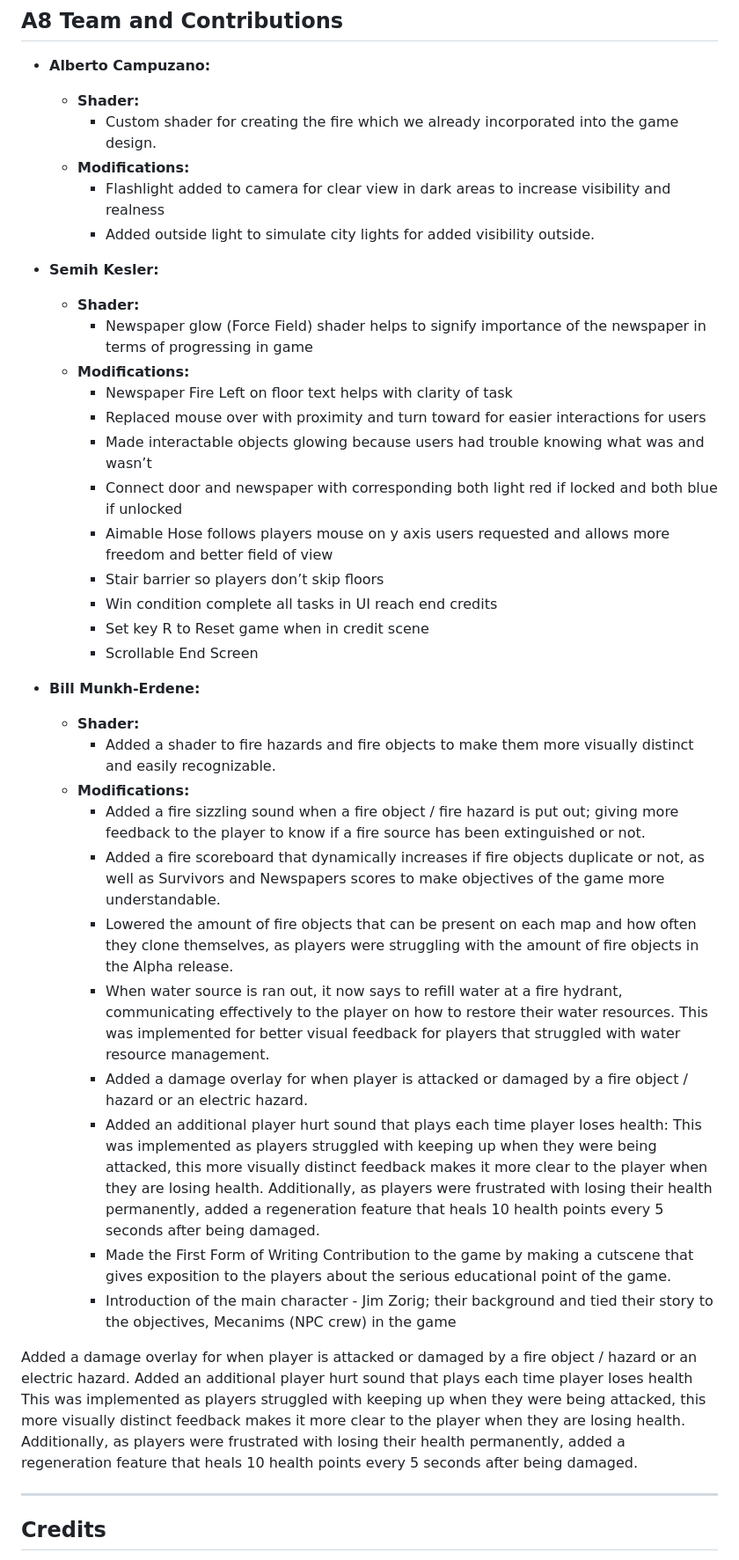
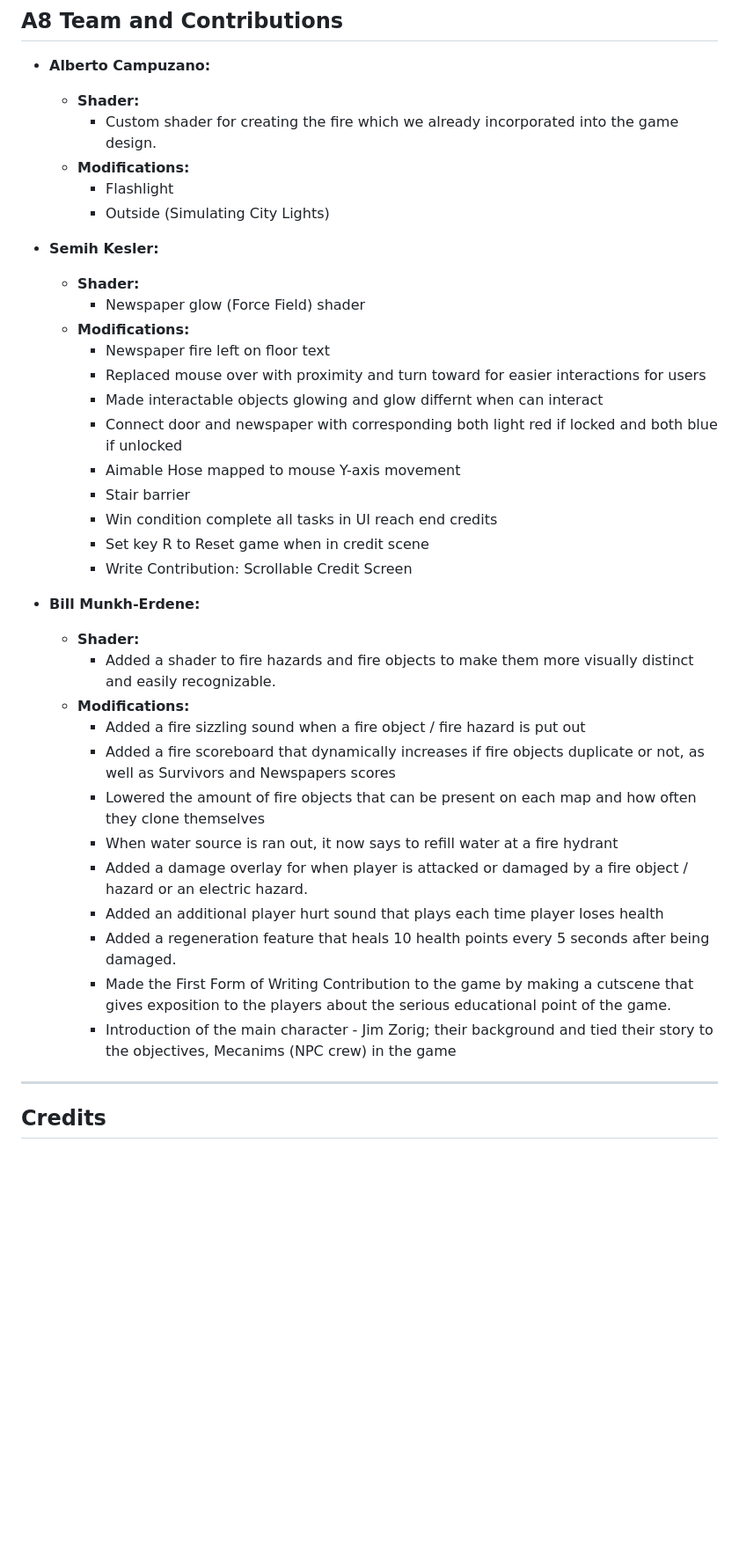
Before and after one commit to bmunkh3/CS426_Munkh-Erdene_Bill_Asgn6, a Markdown page: README.md, the part around the change. Shown: that part at 88% size. Drawn GitHub-style; blank space fills up the shorter version.

```diff
--- a/README.md
+++ b/README.md
@@ -162,45 +162,36 @@ Count of fires extinguished, civilians saved (yet to implement) , and a narrativ
   - **Shader:**
     - Custom shader for creating the fire which we already incorporated into the game design.
   - **Modifications:**
-    - Flashlight added to camera for clear view in dark areas to increase visibility and realness
-    - Added outside light to simulate city lights for added visibility outside.
+    - Flashlight
+    - Outside (Simulating City Lights)
 
 - **Semih Kesler:**
   - **Shader:**
-    - Newspaper glow (Force Field) shader helps to signify importance of the newspaper in terms of progressing in game
+    - Newspaper glow (Force Field) shader
   - **Modifications:**
-    - Newspaper Fire Left on floor text helps with clarity of task
+    - Newspaper fire left on floor text
     - Replaced mouse over with proximity and turn toward for easier interactions for users
-    - Made interactable objects glowing because users had trouble knowing what was and wasn’t
+    - Made interactable objects glowing and glow differnt when can interact
     - Connect door and newspaper with corresponding both light red if locked and both blue if unlocked
-    - Aimable Hose follows players mouse on y axis users requested and allows more freedom and better field of view
-    - Stair barrier so players don’t skip floors
+    - Aimable Hose mapped to mouse Y-axis movement
+    - Stair barrier
     - Win condition complete all tasks in UI reach end credits
     - Set key R to Reset game when in credit scene
-    - Scrollable End Screen
+    - Write Contribution: Scrollable Credit Screen
 
 - **Bill Munkh-Erdene:**
   - **Shader:**
     - Added a shader to fire hazards and fire objects to make them more visually distinct and easily recognizable.
   - **Modifications:**
-    - Added a fire sizzling sound when a fire object / fire hazard is put out; giving more feedback to the player to know if a fire source has been extinguished or not.
-    - Added a fire scoreboard that dynamically increases if fire objects duplicate or not, as well as Survivors and Newspapers scores to make objectives of the game more          understandable.
-    - Lowered the amount of fire objects that can be present on each map and how often they clone themselves, as players were struggling with the amount of fire objects in        the Alpha release.
-    - When water source is ran out, it now says to refill water at a fire hydrant, communicating effectively to the player on how to restore their water resources. This was       implemented for better visual feedback for players that struggled with water resource management.
+    - Added a fire sizzling sound when a fire object / fire hazard is put out
+    - Added a fire scoreboard that dynamically increases if fire objects duplicate or not, as well as Survivors and Newspapers scores
+    - Lowered the amount of fire objects that can be present on each map and how often they clone themselves
+    - When water source is ran out, it now says to refill water at a fire hydrant
     - Added a damage overlay for when player is attacked or damaged by a fire object / hazard or an electric hazard.
-    - Added an additional player hurt sound that plays each time player loses health: This was implemented as players struggled with keeping up when they were being               attacked, this more visually distinct feedback makes it more clear to the player when they are losing health. Additionally, as players were frustrated with losing           their health permanently, added a regeneration feature that heals 10 health points every 5 seconds after being damaged.
+    - Added an additional player hurt sound that plays each time player loses health
+    - Added a regeneration feature that heals 10 health points every 5 seconds after being damaged.
     - Made the First Form of Writing Contribution to the game by making a cutscene that gives exposition to the players about the serious educational point of the game.
     - Introduction of the main character - Jim Zorig; their background and tied their story to the objectives, Mecanims (NPC crew) in the game
-
-
-
-
-Added a damage overlay for when player is attacked or damaged by a fire object / hazard or an electric hazard.
-Added an additional player hurt sound that plays each time player loses health
-This was implemented as players struggled with keeping up when they were being attacked, this more visually distinct feedback makes it more clear to the player when they are losing health.
-Additionally, as players were frustrated with losing their health permanently, added a regeneration feature that heals 10 health points every 5 seconds after being damaged.
-
-
 
 ---
 
```
